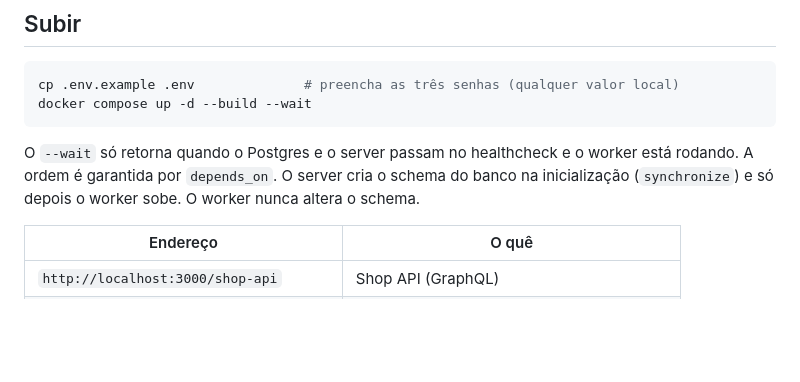
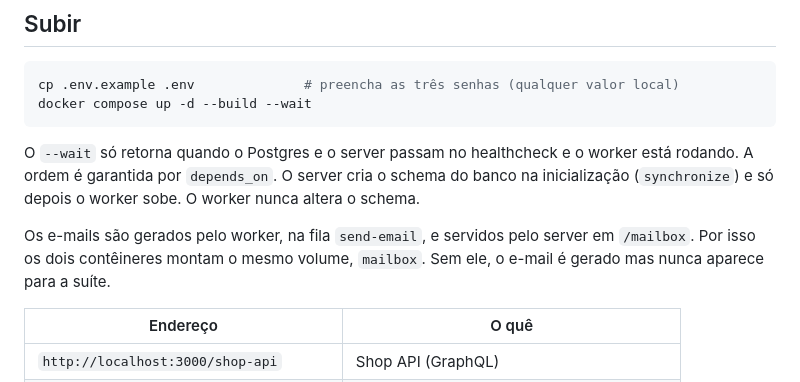
Before and after one commit to FabioNandes/vendure-contract-suite, a Markdown page: docs/ambiente.md, the part around the change. Rendered like a GitHub page; blank space fills up the shorter version.

```diff
--- a/docs/ambiente.md
+++ b/docs/ambiente.md
@@ -23,6 +23,10 @@ docker compose up -d --build --wait
 O `--wait` só retorna quando o Postgres e o server passam no healthcheck e o worker está rodando.
 A ordem é garantida por `depends_on`. O server cria o schema do banco na inicialização
 (`synchronize`) e só depois o worker sobe. O worker nunca altera o schema.
+
+Os e-mails são gerados pelo worker, na fila `send-email`, e servidos pelo server em `/mailbox`.
+Por isso os dois contêineres montam o mesmo volume, `mailbox`. Sem ele, o e-mail é gerado mas
+nunca aparece para a suíte.
 
 | Endereço                               | O quê                                     |
 | -------------------------------------- | ----------------------------------------- |
```
Also changed, not shown: README.md (+36 -4 lines).
